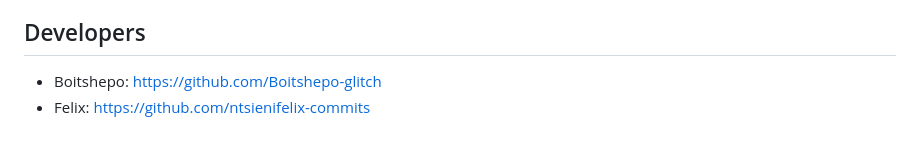
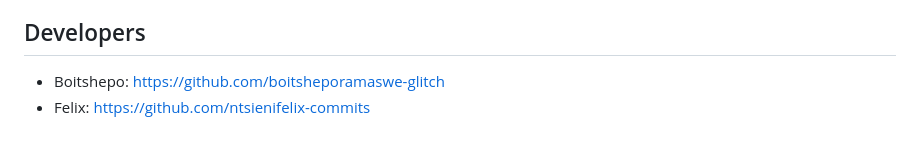
Before and after one commit to ntsienifelix-commits/kasi-kitchen-api, a Markdown page: README.md, the part around the change. Rendered like a GitHub page.

Commit message:
Update GitHub link for Boitshepo

```diff
--- a/README.md
+++ b/README.md
@@ -148,5 +148,5 @@ npm.cmd run devStart
 
 ## Developers
 
-- Boitshepo: https://github.com/Boitshepo-glitch
+- Boitshepo: https://github.com/boitsheporamaswe-glitch
 - Felix: https://github.com/ntsienifelix-commits
```
